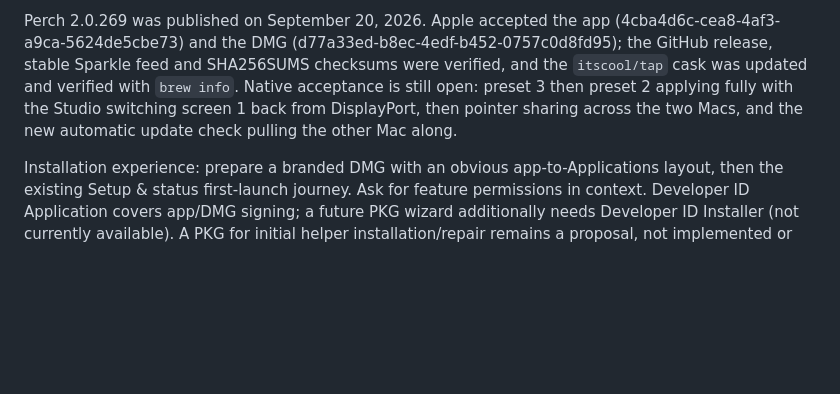
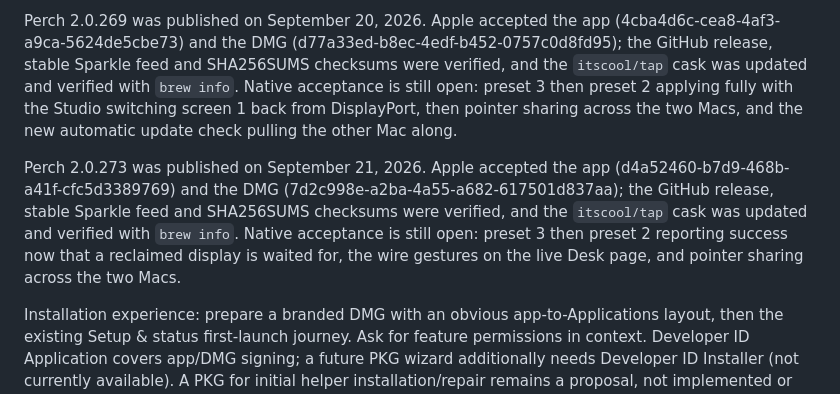
Before and after one commit to itscool/perch, a Markdown page: TODO.md, the part around the change. GitHub-like rendering; blank space fills up the shorter version.

Commit message:
Record the Perch 2.0.273 release
Co-Authored-By: Claude Opus 5 <noreply@anthropic.com>
Claude-Session: https://claude.ai/code/session_0199CKqHPe5sFWqUNFxhvrn7

```diff
--- a/TODO.md
+++ b/TODO.md
@@ -708,6 +708,14 @@ preset 2 applying fully with the Studio switching screen 1 back from
 DisplayPort, then pointer sharing across the two Macs, and the new automatic
 update check pulling the other Mac along.
 
+Perch 2.0.273 was published on September 21, 2026. Apple accepted the app
+(d4a52460-b7d9-468b-a41f-cfc5d3389769) and the DMG
+(7d2c998e-a2ba-4a55-a682-617501d837aa); the GitHub release, stable Sparkle feed
+and SHA256SUMS checksums were verified, and the `itscool/tap` cask was updated
+and verified with `brew info`. Native acceptance is still open: preset 3 then
+preset 2 reporting success now that a reclaimed display is waited for, the wire
+gestures on the live Desk page, and pointer sharing across the two Macs.
+
 Installation experience: prepare a branded DMG with an obvious app-to-Applications
 layout, then the existing Setup & status first-launch journey. Ask for feature
 permissions in context. Developer ID Application covers app/DMG signing; a future
```
